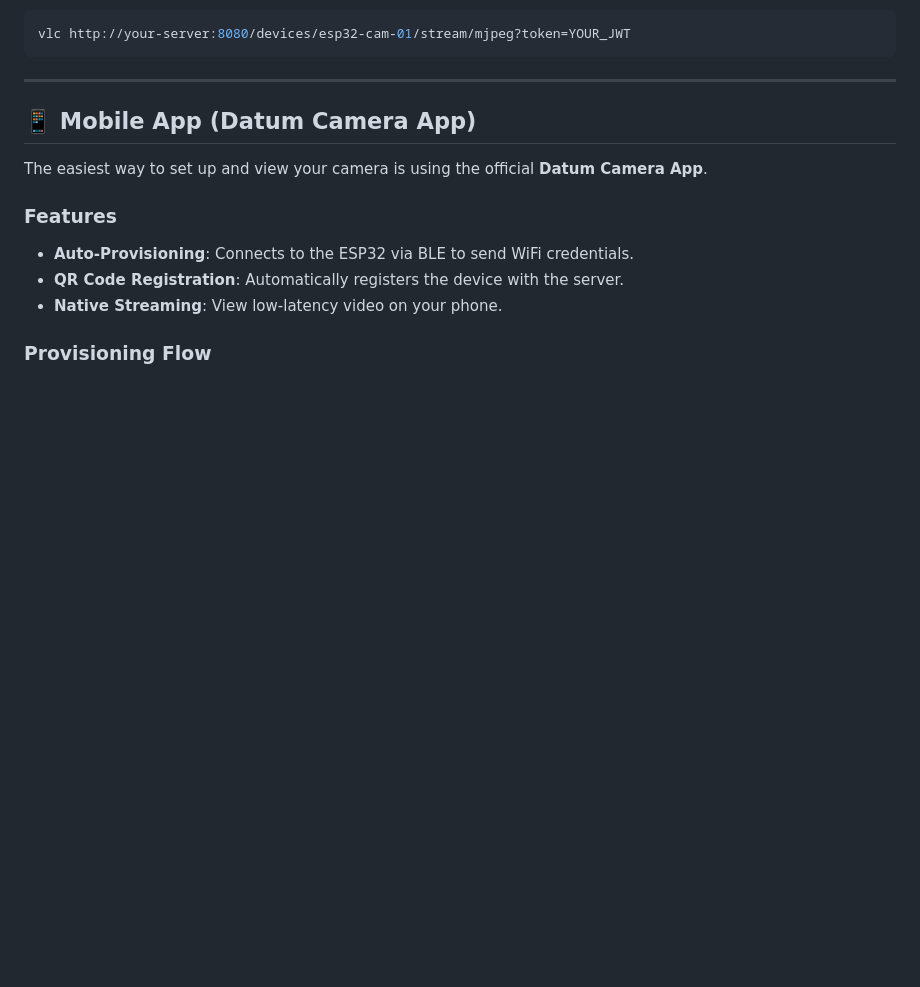
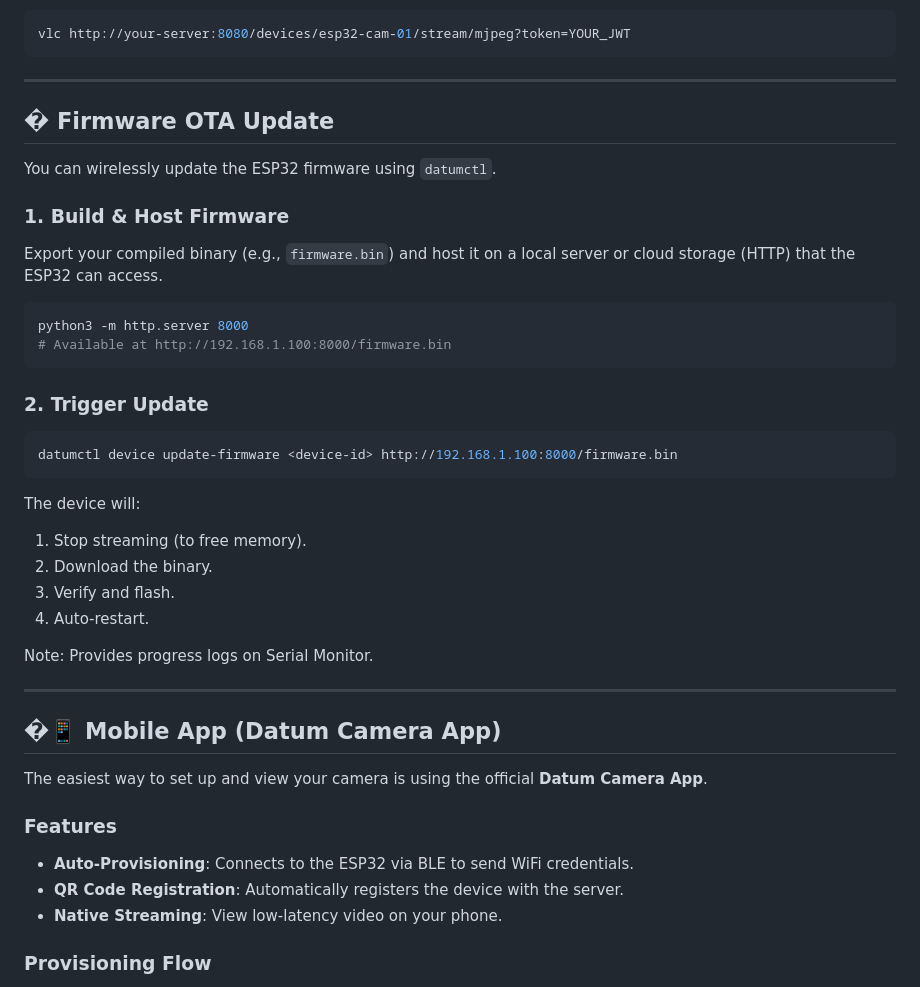
Before and after one commit to tevfik/datum-server, a Markdown page: examples/esp32-s3-camera/README.md, the part around the change. GitHub-like rendering; blank space fills up the shorter version.

Commit message:
docs(esp32): add Firmware OTA usage guide

````diff
--- a/examples/esp32-s3-camera/README.md
+++ b/examples/esp32-s3-camera/README.md
@@ -229,7 +229,33 @@ vlc http://your-server:8080/devices/esp32-cam-01/stream/mjpeg?token=YOUR_JWT
 
 ---
 
-## 📱 Mobile App (Datum Camera App)
+## � Firmware OTA Update
+
+You can wirelessly update the ESP32 firmware using `datumctl`.
+
+### 1. Build & Host Firmware
+Export your compiled binary (e.g., `firmware.bin`) and host it on a local server or cloud storage (HTTP) that the ESP32 can access.
+```bash
+python3 -m http.server 8000
+# Available at http://192.168.1.100:8000/firmware.bin
+```
+
+### 2. Trigger Update
+```bash
+datumctl device update-firmware <device-id> http://192.168.1.100:8000/firmware.bin
+```
+
+The device will:
+1. Stop streaming (to free memory).
+2. Download the binary.
+3. Verify and flash.
+4. Auto-restart.
+
+Note: Provides progress logs on Serial Monitor.
+
+---
+
+## �📱 Mobile App (Datum Camera App)
 
 The easiest way to set up and view your camera is using the official **Datum Camera App**.
 
````
